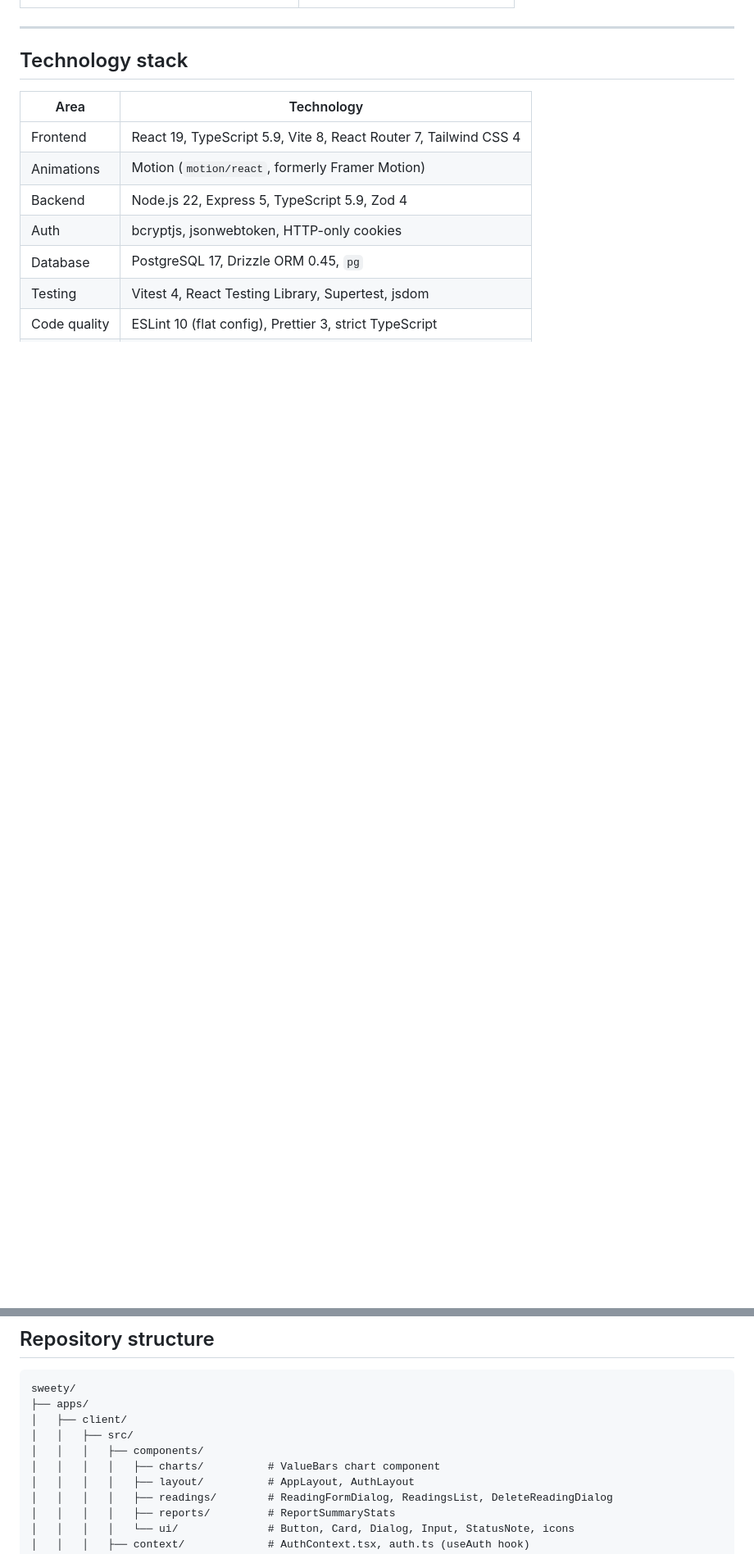
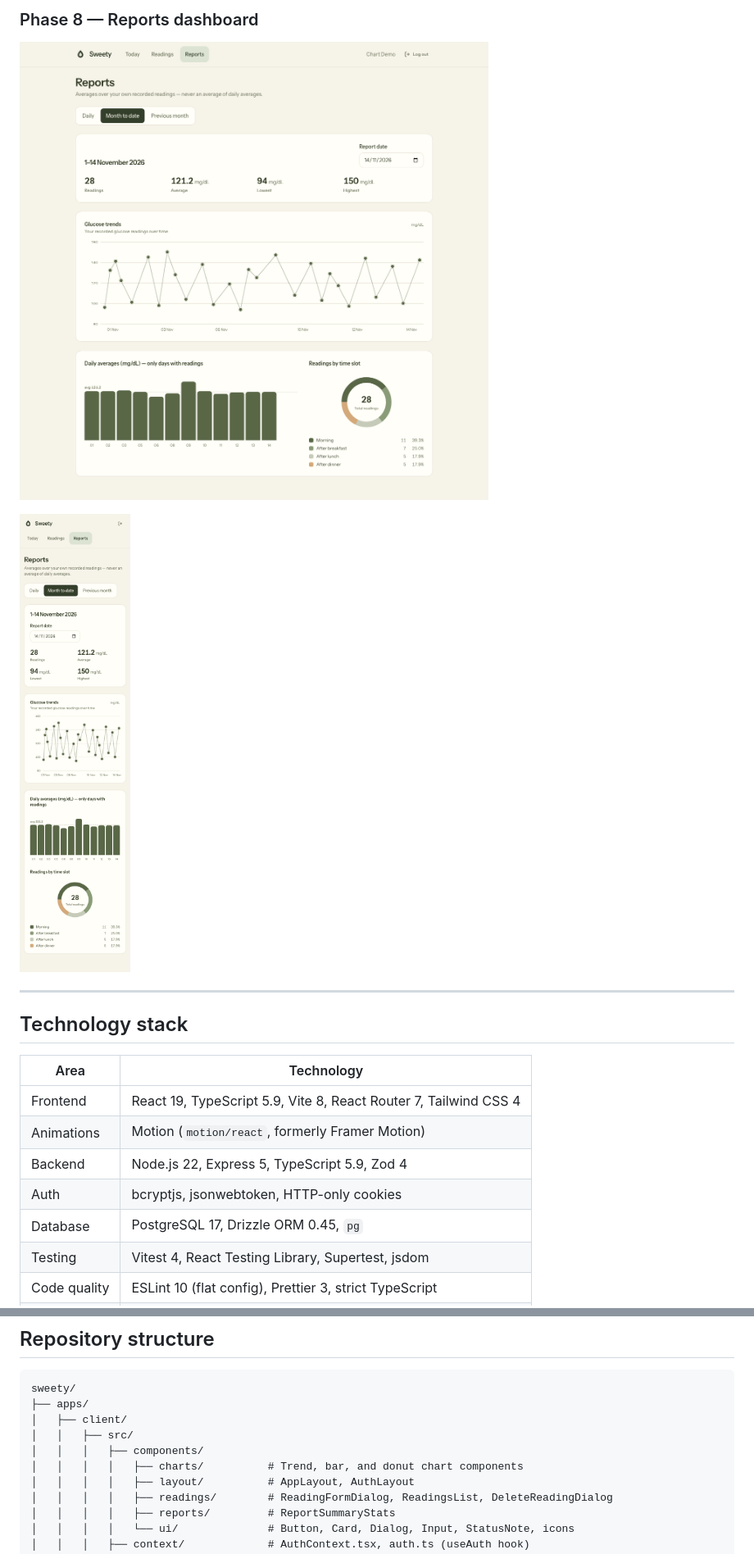
Before and after one commit to MainakSen30/sweety-blood-glucose-tracker, a Markdown page: README.md, 2 parts joined by grey strips. Shown at 82% size. GitHub-like rendering; pictures changed too: docs/screenshots/phase8-reports-desktop.png (added), docs/screenshots/phase8-reports-mobile.png (added); blank space fills up the shorter version.

```diff
--- a/README.md
+++ b/README.md
@@ -132,3 +141,8 @@ for step-by-step capture instructions.
+### Phase 8 — Reports dashboard
+
+![Reports dashboard on desktop](docs/screenshots/phase8-reports-desktop.png)
+
+![Reports dashboard on mobile](docs/screenshots/phase8-reports-mobile.png)
 
 ---
 
@@ -176,7 +190,7 @@ sweety/
 │   ├── client/
 │   │   ├── src/
 │   │   │   ├── components/
-│   │   │   │   ├── charts/          # ValueBars chart component
+│   │   │   │   ├── charts/          # Trend, bar, and donut chart components
 │   │   │   │   ├── layout/          # AppLayout, AuthLayout
 │   │   │   │   ├── readings/        # ReadingFormDialog, ReadingsList, DeleteReadingDialog
 │   │   │   │   ├── reports/         # ReportSummaryStats
```
Also changed, not shown: other parts of README.md (+53 -13 lines), docs/screenshots/README.md (+9 -0 lines), docs/screenshots/phase8-reports-daily.png (added), docs/screenshots/phase8-reports-tablet.png (added), 9 other files.
